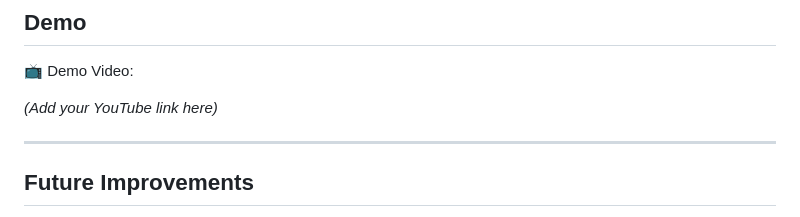
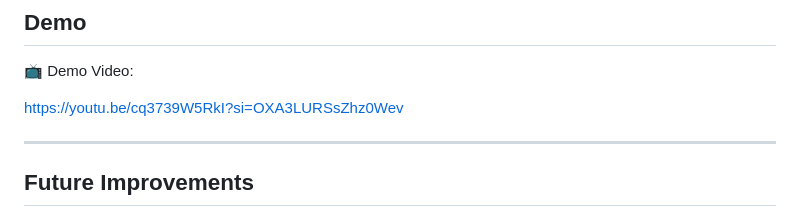
Before and after one commit to FarhanAshraf972/GemScan, a Markdown page: README.md, the part around the change. Rendered like a GitHub page.

Commit message:
Add demo video link to README

```diff
--- a/README.md
+++ b/README.md
@@ -100,7 +100,7 @@ lib/
 
 📺 Demo Video:
 
-*(Add your YouTube link here)*
+https://youtu.be/cq3739W5RkI?si=OXA3LURSsZhz0Wev
 
 ---
 
```
